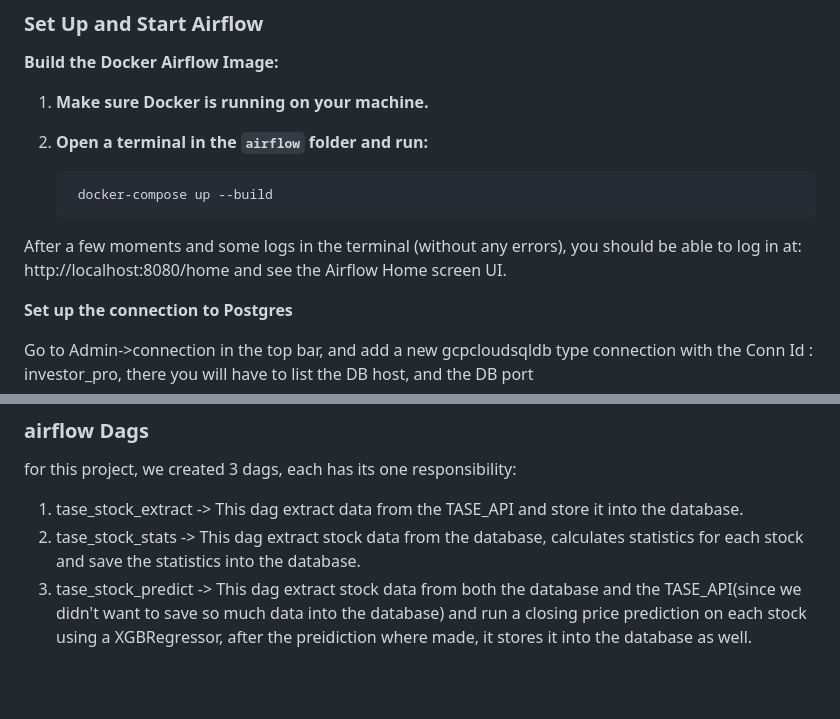
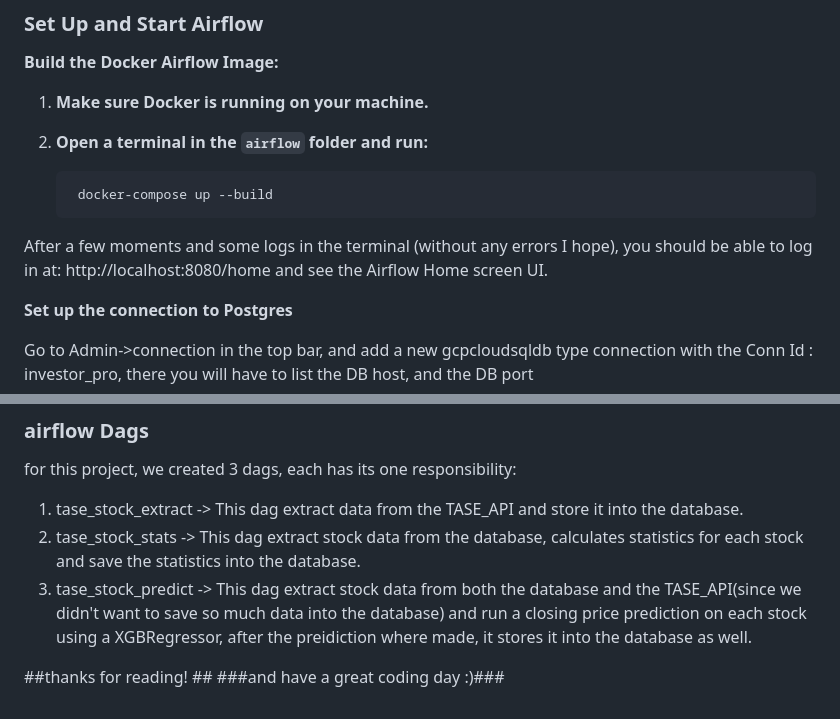
Before and after one commit to YotamPlaut/Investor-Pro, a Markdown page: DataOps_README.md, 2 parts joined by grey strips. Rendered like a GitHub page; blank space fills up the shorter version.

Commit message:
DataOps readMe.

````diff
--- a/DataOps_README.md
+++ b/DataOps_README.md
@@ -65,7 +65,7 @@ def getconn() -> pg8000.Connection:
    ```bash
     docker-compose up --build
    ```
-After a few moments and some logs in the terminal (without any errors), you should be able to log in at: http://localhost:8080/home and see the Airflow Home screen UI.
+After a few moments and some logs in the terminal (without any errors I hope), you should be able to log in at: http://localhost:8080/home and see the Airflow Home screen UI.
 
 **Set up the connection to Postgres**
 
@@ -76,3 +76,7 @@ for this project, we created 3 dags, each has its one responsibility:
 1. tase_stock_extract -> This dag extract data from the TASE_API and store it into the database.
 2. tase_stock_stats -> This dag extract stock data from the database, calculates statistics for each stock and save the statistics into the database.
 3. tase_stock_predict -> This dag extract stock data from both the database and the TASE_API(since we didn't want to save so much data into the database) and run a closing price prediction on each stock using a XGBRegressor, after the preidiction where made, it stores it into the database as well.
+
+
+##thanks for reading! ##
+###and have a great coding day :)###
````
